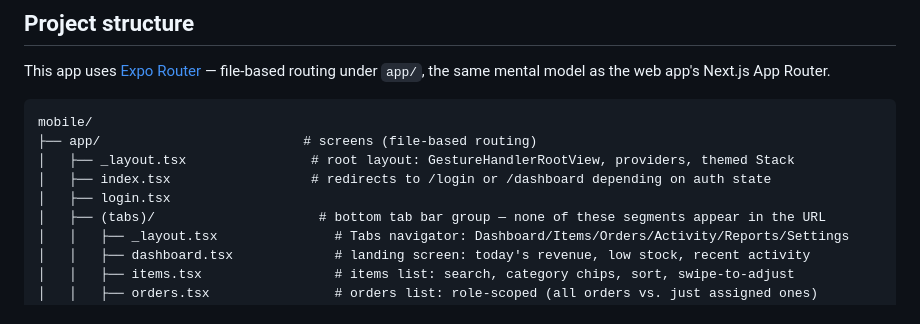
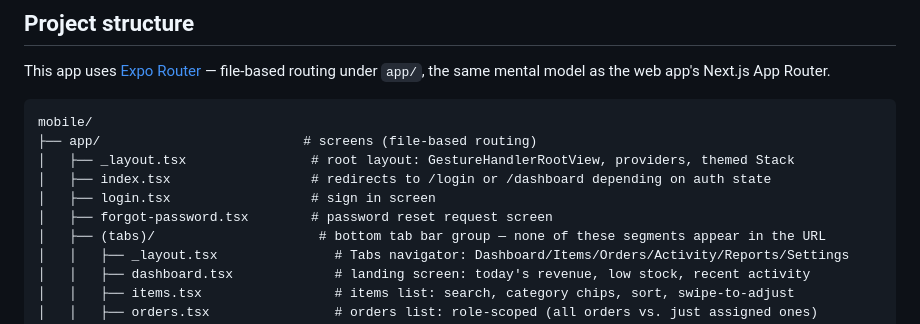
Before and after one commit to Thatisshayan/let-it-rain, a Markdown page: mobile/README.md, the part around the change. Rendered like a GitHub page.

Commit message:
docs: add forgot-password.tsx to mobile README structure
- Added forgot-password.tsx to the project structure documentation
- Keeps docs in sync with new file

```diff
--- a/mobile/README.md
+++ b/mobile/README.md
@@ -69,7 +69,8 @@ mobile/
 ├── app/                          # screens (file-based routing)
 │   ├── _layout.tsx                # root layout: GestureHandlerRootView, providers, themed Stack
 │   ├── index.tsx                  # redirects to /login or /dashboard depending on auth state
-│   ├── login.tsx
+│   ├── login.tsx                  # sign in screen
+│   ├── forgot-password.tsx        # password reset request screen
 │   ├── (tabs)/                     # bottom tab bar group — none of these segments appear in the URL
 │   │   ├── _layout.tsx               # Tabs navigator: Dashboard/Items/Orders/Activity/Reports/Settings
 │   │   ├── dashboard.tsx             # landing screen: today's revenue, low stock, recent activity
```
